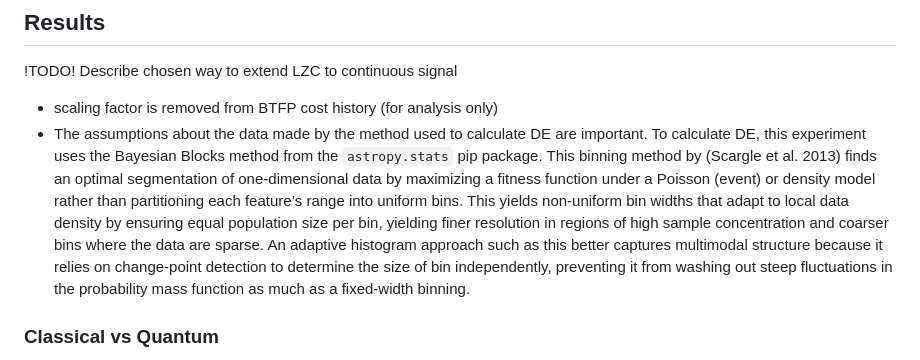
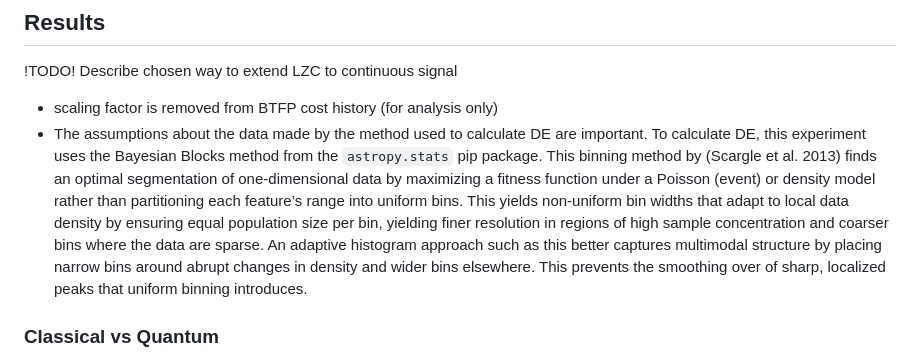
Before and after one commit to TimeDelta/q-vs-c_enc_dec_nonstationary, a Markdown page: README.md, the part around the change. GitHub-like rendering.

Commit message:
update description of adaptive binning in DE calc

```diff
--- a/README.md
+++ b/README.md
@@ -149,7 +149,8 @@ Experiment ran on a 2017 MacBook Pro (3.1GHz quad‑core i7, 16GB RAM) without G
 To calculate DE, this experiment uses the Bayesian Blocks method from the `astropy.stats` pip package.
 This binning method by (Scargle et al. 2013) finds an optimal segmentation of one‑dimensional data by maximizing a fitness function under a Poisson (event) or density model rather than partitioning each feature’s range into uniform bins.
 This yields non‑uniform bin widths that adapt to local data density by ensuring equal population size per bin, yielding finer resolution in regions of high sample concentration and coarser bins where the data are sparse.
-An adaptive histogram approach such as this better captures multimodal structure because it relies on change‐point detection to determine the size of bin independently, preventing it from washing out steep fluctuations in the probability mass function as much as a fixed-width binning.
+An adaptive histogram approach such as this better captures multimodal structure by placing narrow bins around abrupt changes in density and wider bins elsewhere.
+This prevents the smoothing over of sharp, localized peaks that uniform binning introduces.
 ### Classical vs Quantum
 - Quantum bottleneck features used are each qubit's marginal probability of |0> (for analysis only)
 For further analysis in the quantum realm only, correlations are made between each model's mean validation series complexity metrics and the mean entanglement and mean full VonNeumann entropy (EE and VNE) of its bottleneck states when going through each series in that set.
```
